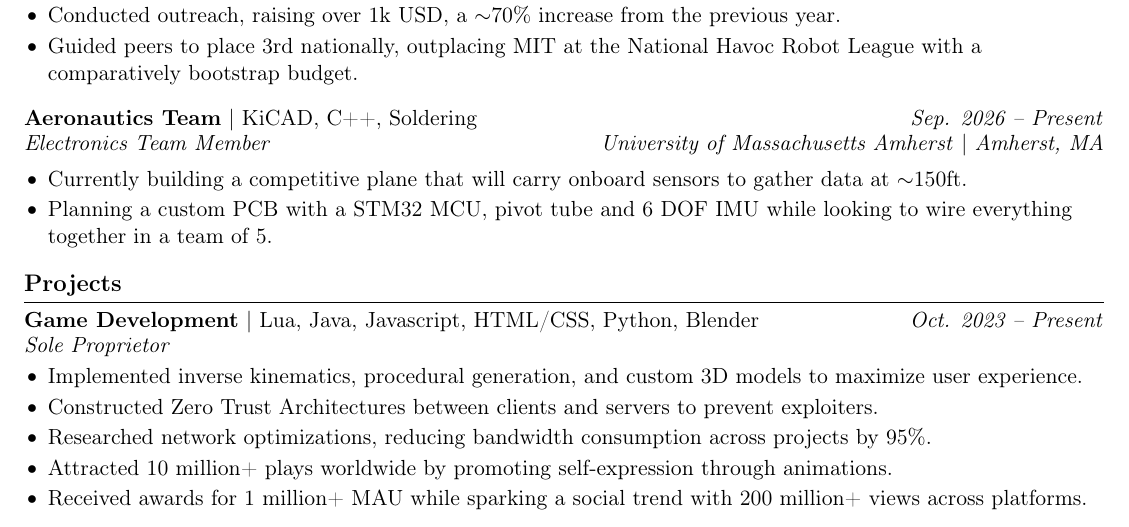
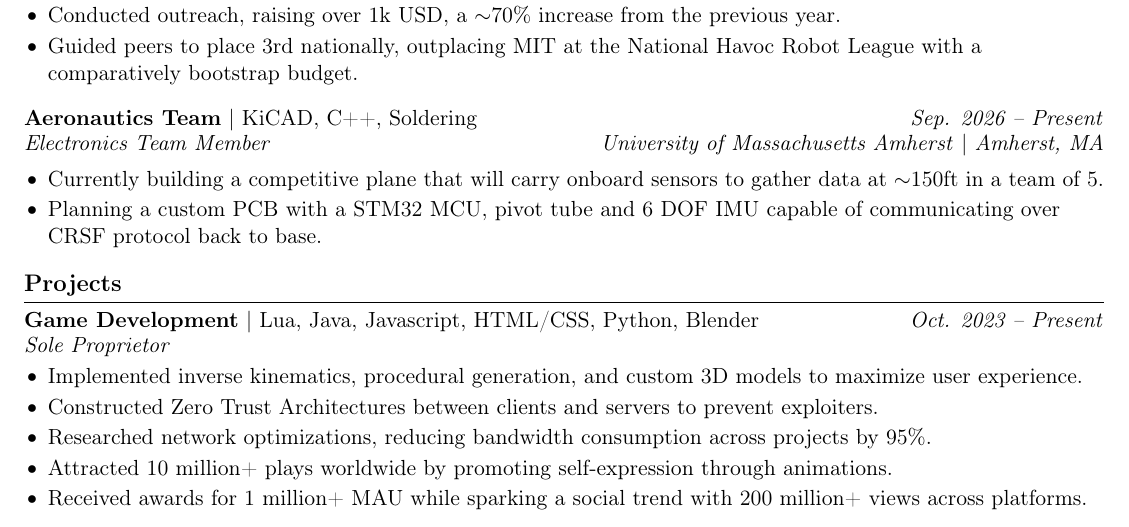
Before and after one commit to toyJig/Resume, a LaTeX CV (Resume.tex): part of the page, cut so that both start at the same text. Compiled offline with pdfLaTeX.

Commit message:
Revise electronics team project description
Updated project details for clarity and added communication protocol information.

```diff
--- a/Resume.tex
+++ b/Resume.tex
@@ -81,8 +81,8 @@ right=0.5in]{geometry}              % specify right page margin
 \textit{Electronics Team Member}    \hfill \textit{University of Massachusetts Amherst} | \textit{Amherst, MA}\\
 \vspace{-5pt}
 \begin{itemize}
-  \item Currently building a competitive plane that will carry onboard sensors to gather data at $\sim$150ft.
-  \item Planning a custom PCB with a STM32 MCU, pivot tube and 6 DOF IMU while looking to wire everything together in a team of 5.
+  \item Currently building a competitive plane that will carry onboard sensors to gather data at $\sim$150ft in a team of 5.
+  \item Planning a custom PCB with a STM32 MCU, pivot tube and 6 DOF IMU capable of communicating over CRSF protocol back to base.
 \end{itemize}
 
 % projects section
```
